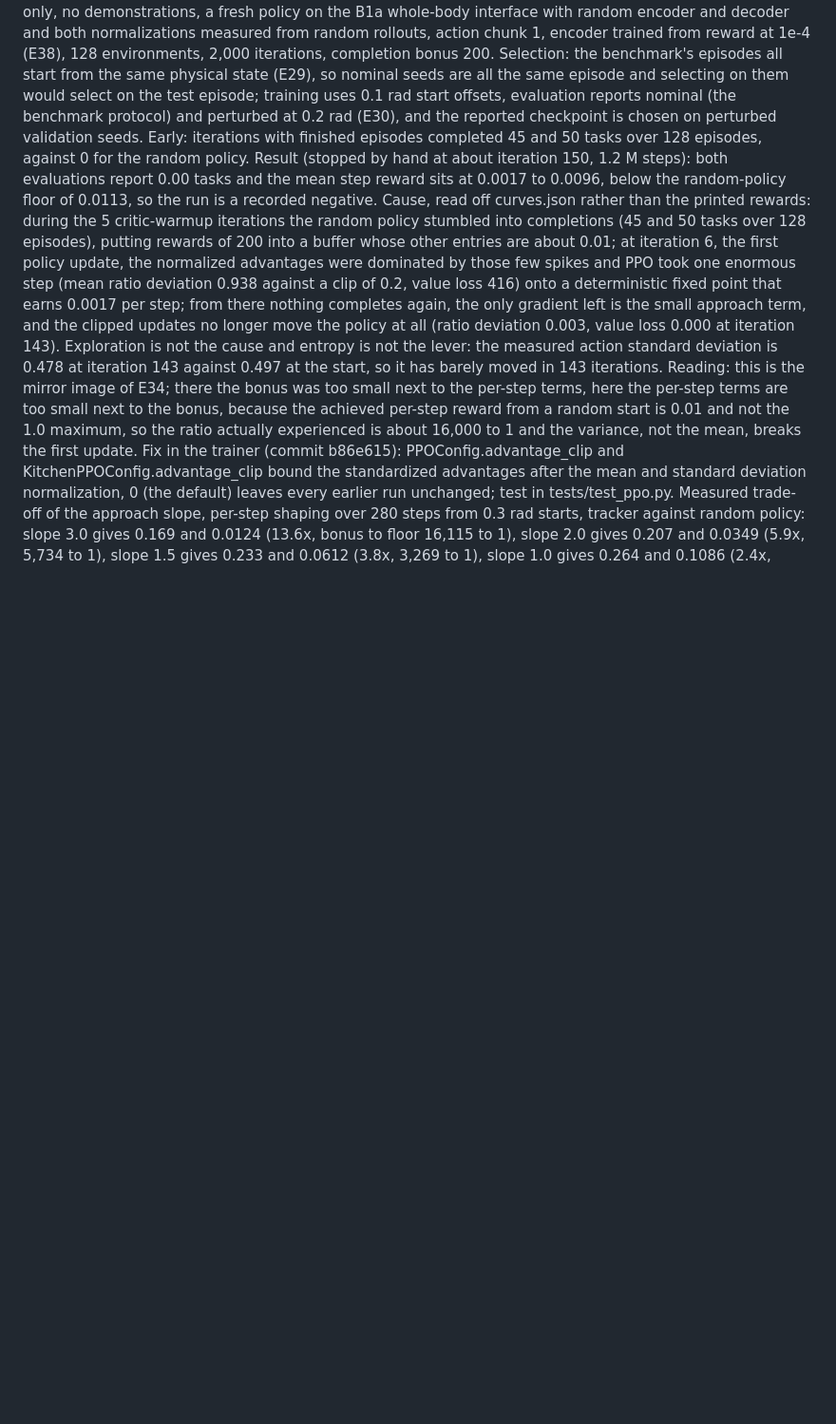
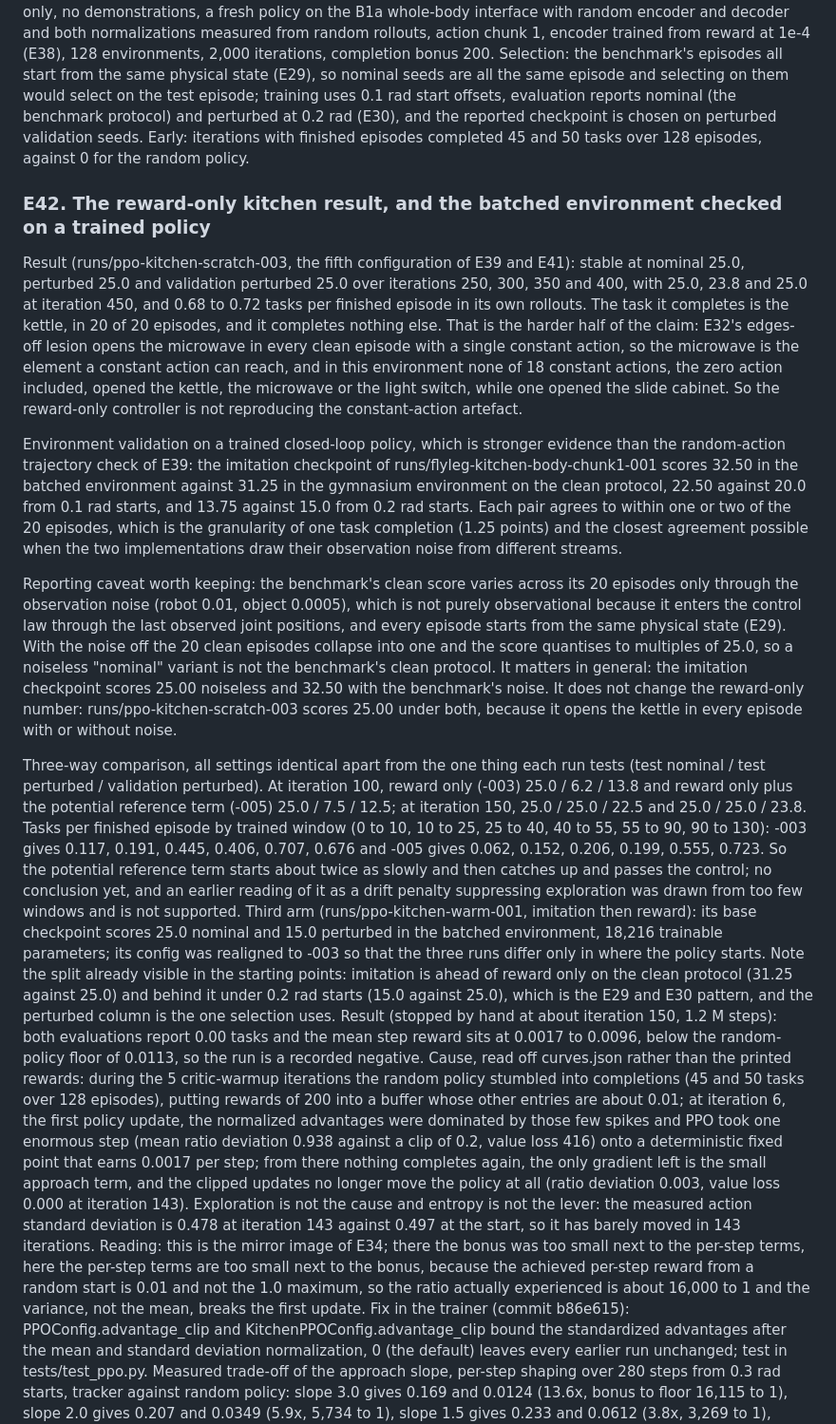
Before and after one commit to yusenthebot/FlyArm, a Markdown page: docs/RESEARCH_LOG.md, the part around the change. Shown at 95% size. Rendered like a GitHub page; blank space fills up the shorter version.

Commit message:
docs(log): E42, the reward-only kitchen result opens the kettle, and the env checked on a trained policy

```diff
--- a/docs/RESEARCH_LOG.md
+++ b/docs/RESEARCH_LOG.md
@@ -345,6 +345,27 @@ Verification: batched against single environment, 90 steps of shared random acti
 First run (runs/ppo-kitchen-scratch-001, configs/ppo-kitchen-scratch.json, started 2026-09-22 15:18): reward only, no demonstrations, a fresh policy on the B1a whole-body interface with random encoder and decoder and both normalizations measured from random rollouts, action chunk 1, encoder trained from reward at 1e-4 (E38), 128 environments, 2,000 iterations, completion bonus 200.
 Selection: the benchmark's episodes all start from the same physical state (E29), so nominal seeds are all the same episode and selecting on them would select on the test episode; training uses 0.1 rad start offsets, evaluation reports nominal (the benchmark protocol) and perturbed at 0.2 rad (E30), and the reported checkpoint is chosen on perturbed validation seeds.
 Early: iterations with finished episodes completed 45 and 50 tasks over 128 episodes, against 0 for the random policy.
+
+### E42. The reward-only kitchen result, and the batched environment checked on a trained policy
+Result (runs/ppo-kitchen-scratch-003, the fifth configuration of E39 and E41): stable at nominal 25.0, perturbed 25.0 and validation perturbed 25.0 over iterations 250, 300, 350 and 400, with 25.0, 23.8 and 25.0 at iteration 450, and 0.68 to 0.72 tasks per finished episode in its own rollouts.
+The task it completes is the kettle, in 20 of 20 episodes, and it completes nothing else.
+That is the harder half of the claim: E32's edges-off lesion opens the microwave in every clean episode with a single constant action, so the microwave is the element a constant action can reach, and in this environment none of 18 constant actions, the zero action included, opened the kettle, the microwave or the light switch, while one opened the slide cabinet.
+So the reward-only controller is not reproducing the constant-action artefact.
+
+Environment validation on a trained closed-loop policy, which is stronger evidence than the random-action trajectory check of E39: the imitation checkpoint of runs/flyleg-kitchen-body-chunk1-001 scores 32.50 in the batched environment against 31.25 in the gymnasium environment on the clean protocol, 22.50 against 20.0 from 0.1 rad starts, and 13.75 against 15.0 from 0.2 rad starts.
+Each pair agrees to within one or two of the 20 episodes, which is the granularity of one task completion (1.25 points) and the closest agreement possible when the two implementations draw their observation noise from different streams.
+
+Reporting caveat worth keeping: the benchmark's clean score varies across its 20 episodes only through the observation noise (robot 0.01, object 0.0005), which is not purely observational because it enters the control law through the last observed joint positions, and every episode starts from the same physical state (E29).
+With the noise off the 20 clean episodes collapse into one and the score quantises to multiples of 25.0, so a noiseless "nominal" variant is not the benchmark's clean protocol.
+It matters in general: the imitation checkpoint scores 25.00 noiseless and 32.50 with the benchmark's noise.
+It does not change the reward-only number: runs/ppo-kitchen-scratch-003 scores 25.00 under both, because it opens the kettle in every episode with or without noise.
+
+Three-way comparison, all settings identical apart from the one thing each run tests (test nominal / test perturbed / validation perturbed).
+At iteration 100, reward only (-003) 25.0 / 6.2 / 13.8 and reward only plus the potential reference term (-005) 25.0 / 7.5 / 12.5; at iteration 150, 25.0 / 25.0 / 22.5 and 25.0 / 25.0 / 23.8.
+Tasks per finished episode by trained window (0 to 10, 10 to 25, 25 to 40, 40 to 55, 55 to 90, 90 to 130): -003 gives 0.117, 0.191, 0.445, 0.406, 0.707, 0.676 and -005 gives 0.062, 0.152, 0.206, 0.199, 0.555, 0.723.
+So the potential reference term starts about twice as slowly and then catches up and passes the control; no conclusion yet, and an earlier reading of it as a drift penalty suppressing exploration was drawn from too few windows and is not supported.
+Third arm (runs/ppo-kitchen-warm-001, imitation then reward): its base checkpoint scores 25.0 nominal and 15.0 perturbed in the batched environment, 18,216 trainable parameters; its config was realigned to -003 so that the three runs differ only in where the policy starts.
+Note the split already visible in the starting points: imitation is ahead of reward only on the clean protocol (31.25 against 25.0) and behind it under 0.2 rad starts (15.0 against 25.0), which is the E29 and E30 pattern, and the perturbed column is the one selection uses.
 Result (stopped by hand at about iteration 150, 1.2 M steps): both evaluations report 0.00 tasks and the mean step reward sits at 0.0017 to 0.0096, below the random-policy floor of 0.0113, so the run is a recorded negative.
 Cause, read off curves.json rather than the printed rewards: during the 5 critic-warmup iterations the random policy stumbled into completions (45 and 50 tasks over 128 episodes), putting rewards of 200 into a buffer whose other entries are about 0.01; at iteration 6, the first policy update, the normalized advantages were dominated by those few spikes and PPO took one enormous step (mean ratio deviation 0.938 against a clip of 0.2, value loss 416) onto a deterministic fixed point that earns 0.0017 per step; from there nothing completes again, the only gradient left is the small approach term, and the clipped updates no longer move the policy at all (ratio deviation 0.003, value loss 0.000 at iteration 143).
 Exploration is not the cause and entropy is not the lever: the measured action standard deviation is 0.478 at iteration 143 against 0.497 at the start, so it has barely moved in 143 iterations.
```
